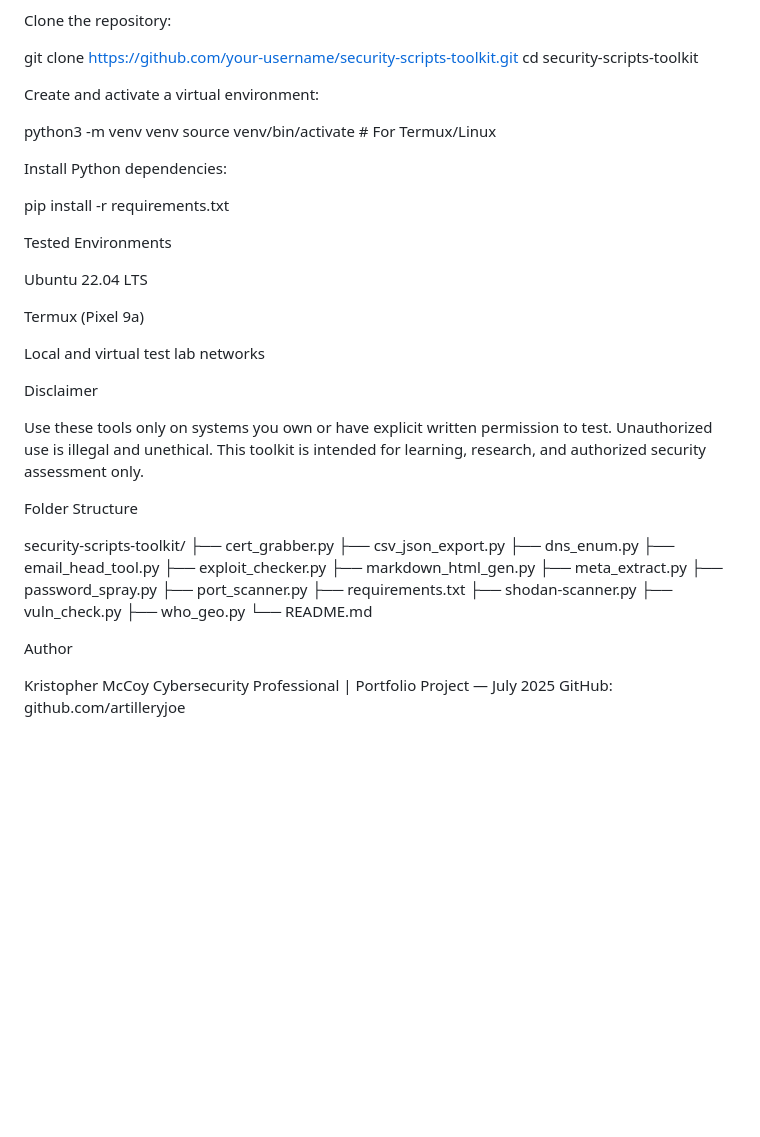
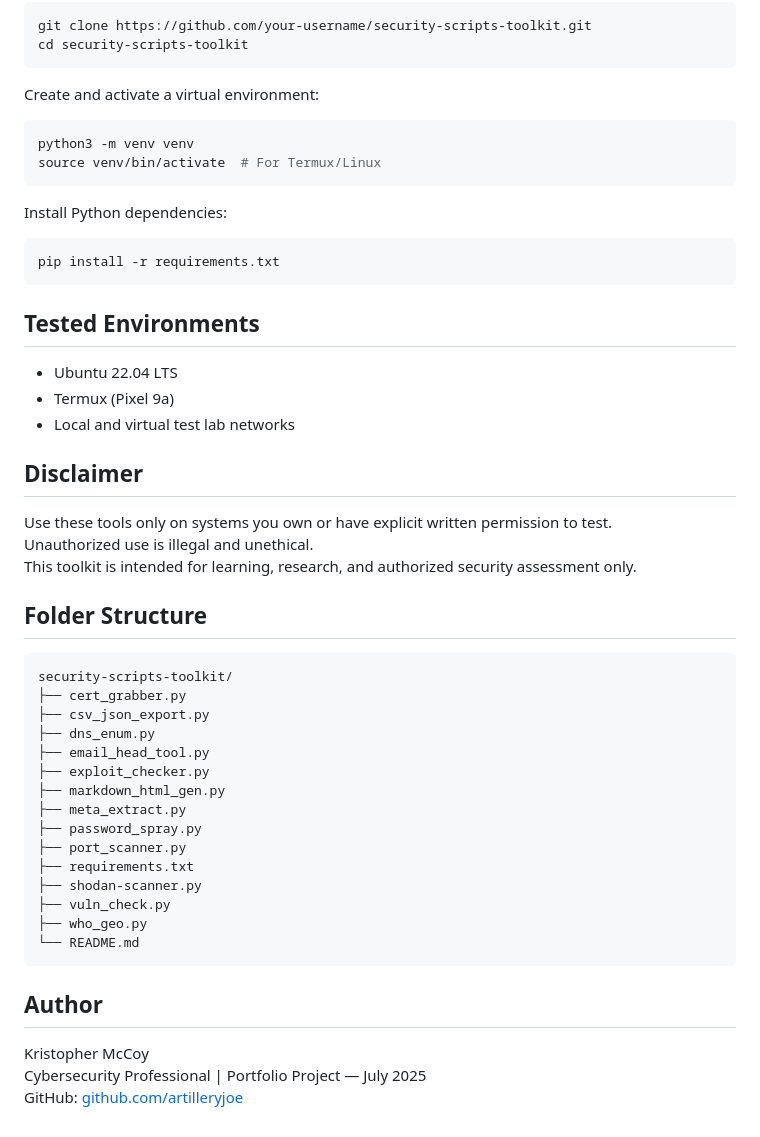
Before and after one commit to Artilleryjoe/Cybersecurity-Portfolio, a Markdown page: Security_Scripts/README.md, the part around the change printed below. GitHub-like rendering; blank space fills up the shorter version.

````diff
--- a/Security_Scripts/README.md
+++ b/Security_Scripts/README.md
@@ -210,37 +67,30 @@ cd security-scripts-toolkit
 
 Create and activate a virtual environment:
-
+```bash
 python3 -m venv venv
 source venv/bin/activate  # For Termux/Linux
+```
 
 Install Python dependencies:
+```bash
+pip install -r requirements.txt
+```
 
-pip install -r requirements.txt
+## Tested Environments
 
-Tested Environments
+- Ubuntu 22.04 LTS
+- Termux (Pixel 9a)
+- Local and virtual test lab networks
 
-
-
-
-
-Ubuntu 22.04 LTS
-
-
-
-Termux (Pixel 9a)
-
-
-
-Local and virtual test lab networks
-
-Disclaimer
+## Disclaimer
 
 Use these tools only on systems you own or have explicit written permission to test.
 Unauthorized use is illegal and unethical.
 This toolkit is intended for learning, research, and authorized security assessment only.
 
-Folder Structure
+## Folder Structure
 
+```
 security-scripts-toolkit/
 ├── cert_grabber.py
 ├── csv_json_export.py
@@ -256,9 +106,10 @@ security-scripts-toolkit/
 ├── vuln_check.py
 ├── who_geo.py
 └── README.md
+```
 
-Author
+## Author
 
 Kristopher McCoy
 Cybersecurity Professional | Portfolio Project — July 2025
-GitHub: github.com/artilleryjoe
+GitHub: [github.com/artilleryjoe](https://github.com/artilleryjoe)
````
Also changed, not shown: other parts of Security_Scripts/README.md (+41 -184 lines).
